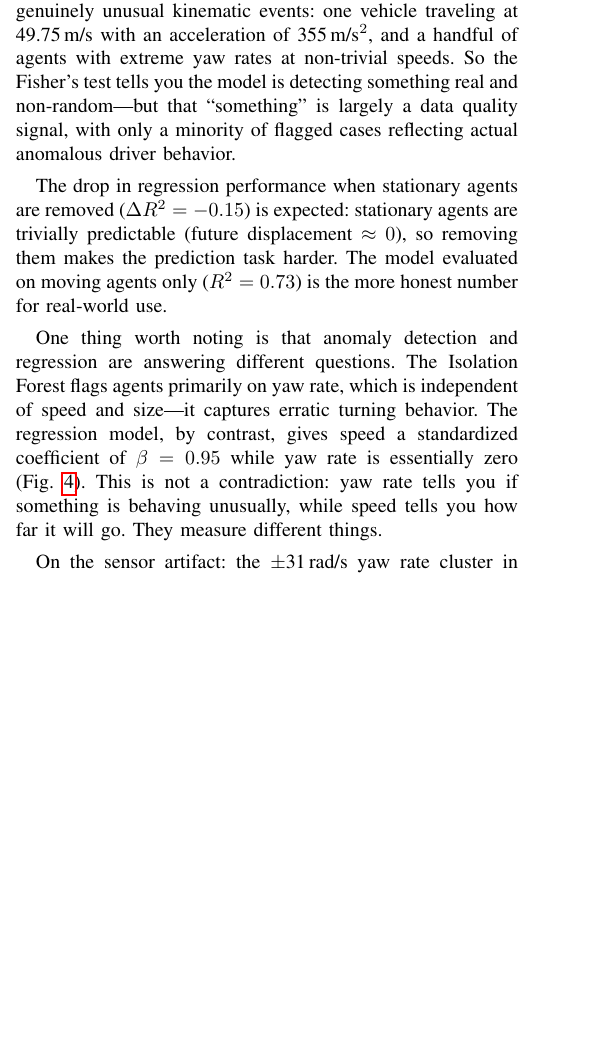
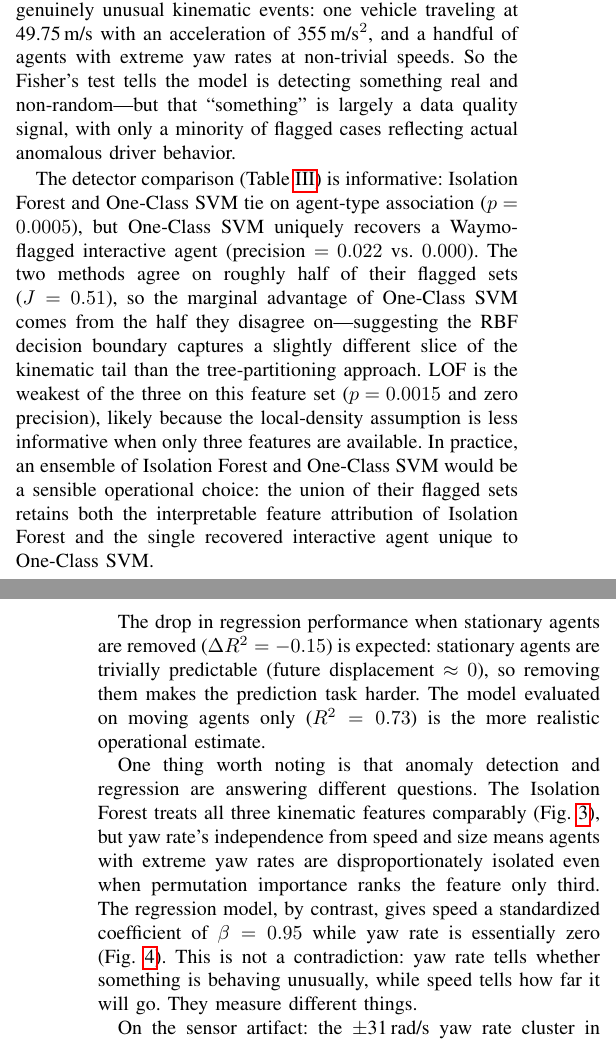
Before and after one commit to pstepanovum/womd-unsupervised-anomaly-detection, a LaTeX paper (docs/submission/final-01/main.tex): part of one column of page 4 of 5 before the commit and two parts of the columns of pages 4 and 5 of 5 after it, the two joined at a grey line, cut so that both start at the same text, the shorter picture padded with empty space. Compiled offline with pdfLaTeX.

Commit message:
Update anomaly detection framework and refine discussion on results

```diff
--- a/docs/submission/final-01/main.tex
+++ b/docs/submission/final-01/main.tex
@@ -236,11 +236,13 @@ Figure~\ref{fig:regression_importance} visualizes the standardized regression co
 \section{Discussion}
 % =============================================================
 
-The Isolation Forest flagged 46 agents as anomalous (1\% of the dataset), and Fisher's Exact Test ($p = 0.0005$) confirms that this result is statistically significant---anomaly labeling is not randomly distributed across agent types. The more important observation, however, is what those anomalies actually are. Inspecting the top flagged cases, the majority correspond to near-stationary agents with $\pm$31\,rad/s yaw rate readings---a physically implausible value that points to a sensor artifact or numerical instability in the heading derivative, not real driving behavior. A smaller subset, perhaps 3 of the top 20, represent genuinely unusual kinematic events: one vehicle traveling at 49.75\,m/s with an acceleration of 355\,m/s$^2$, and a handful of agents with extreme yaw rates at non-trivial speeds. So the Fisher's test tells you the model is detecting something real and non-random---but that ``something'' is largely a data quality signal, with only a minority of flagged cases reflecting actual anomalous driver behavior.
+The Isolation Forest flagged 46 agents as anomalous (1\% of the dataset), and Fisher's Exact Test ($p = 0.0005$) confirms that this result is statistically significant---anomaly labeling is not randomly distributed across agent types. The more important observation, however, is what those anomalies actually are. Inspecting the top flagged cases, the majority correspond to near-stationary agents with $\pm$31\,rad/s yaw rate readings---a physically implausible value that points to a sensor artifact or numerical instability in the heading derivative, not real driving behavior. A smaller subset, perhaps 3 of the top 20, represent genuinely unusual kinematic events: one vehicle traveling at 49.75\,m/s with an acceleration of 355\,m/s$^2$, and a handful of agents with extreme yaw rates at non-trivial speeds. So the Fisher's test tells the model is detecting something real and non-random---but that ``something'' is largely a data quality signal, with only a minority of flagged cases reflecting actual anomalous driver behavior.
 
-The drop in regression performance when stationary agents are removed ($\Delta R^2 = -0.15$) is expected: stationary agents are trivially predictable (future displacement $\approx 0$), so removing them makes the prediction task harder. The model evaluated on moving agents only ($R^2 = 0.73$) is the more honest number for real-world use.
+The detector comparison (Table~\ref{tab:detectors}) is informative: Isolation Forest and One-Class SVM tie on agent-type association ($p = 0.0005$), but One-Class SVM uniquely recovers a Waymo-flagged interactive agent (precision $= 0.022$ vs.\ $0.000$). The two methods agree on roughly half of their flagged sets ($J = 0.51$), so the marginal advantage of One-Class SVM comes from the half they disagree on---suggesting the RBF decision boundary captures a slightly different slice of the kinematic tail than the tree-partitioning approach. LOF is the weakest of the three on this feature set ($p = 0.0015$ and zero precision), likely because the local-density assumption is less informative when only three features are available. In practice, an ensemble of Isolation Forest and One-Class SVM would be a sensible operational choice: the union of their flagged sets retains both the interpretable feature attribution of Isolation Forest and the single recovered interactive agent unique to One-Class SVM.
 
-One thing worth noting is that anomaly detection and regression are answering different questions. The Isolation Forest flags agents primarily on yaw rate, which is independent of speed and size---it captures erratic turning behavior. The regression model, by contrast, gives speed a standardized coefficient of $\beta = 0.95$ while yaw rate is essentially zero (Fig.~\ref{fig:regression_importance}). This is not a contradiction: yaw rate tells you if something is behaving unusually, while speed tells you how far it will go. They measure different things.
+The drop in regression performance when stationary agents are removed ($\Delta R^2 = -0.15$) is expected: stationary agents are trivially predictable (future displacement $\approx 0$), so removing them makes the prediction task harder. The model evaluated on moving agents only ($R^2 = 0.73$) is the more realistic operational estimate.
+
+One thing worth noting is that anomaly detection and regression are answering different questions. The Isolation Forest treats all three kinematic features comparably (Fig.~\ref{fig:iso_importance}), but yaw rate's independence from speed and size means agents with extreme yaw rates are disproportionately isolated even when permutation importance ranks the feature only third. The regression model, by contrast, gives speed a standardized coefficient of $\beta = 0.95$ while yaw rate is essentially zero (Fig.~\ref{fig:regression_importance}). This is not a contradiction: yaw rate tells whether something is behaving unusually, while speed tells how far it will go. They measure different things.
 
 On the sensor artifact: the $\pm$31\,rad/s yaw rate cluster in near-stationary agents looks like a data quality issue, possibly from numerical instability in computing heading derivatives at near-zero speed. If you ran this pipeline on raw yaw rate without any filtering, most of your top anomalies would be this artifact rather than real dangerous behavior. A simple filter (e.g., $|\dot{\psi}| < 10$\,rad/s) would likely surface more meaningful events in the top results.
 
```
Also changed, not shown: docs/submission/final-01/main.pdf, docs/submission/final-01/main.tex (2 more changed lines), 2 other files.
